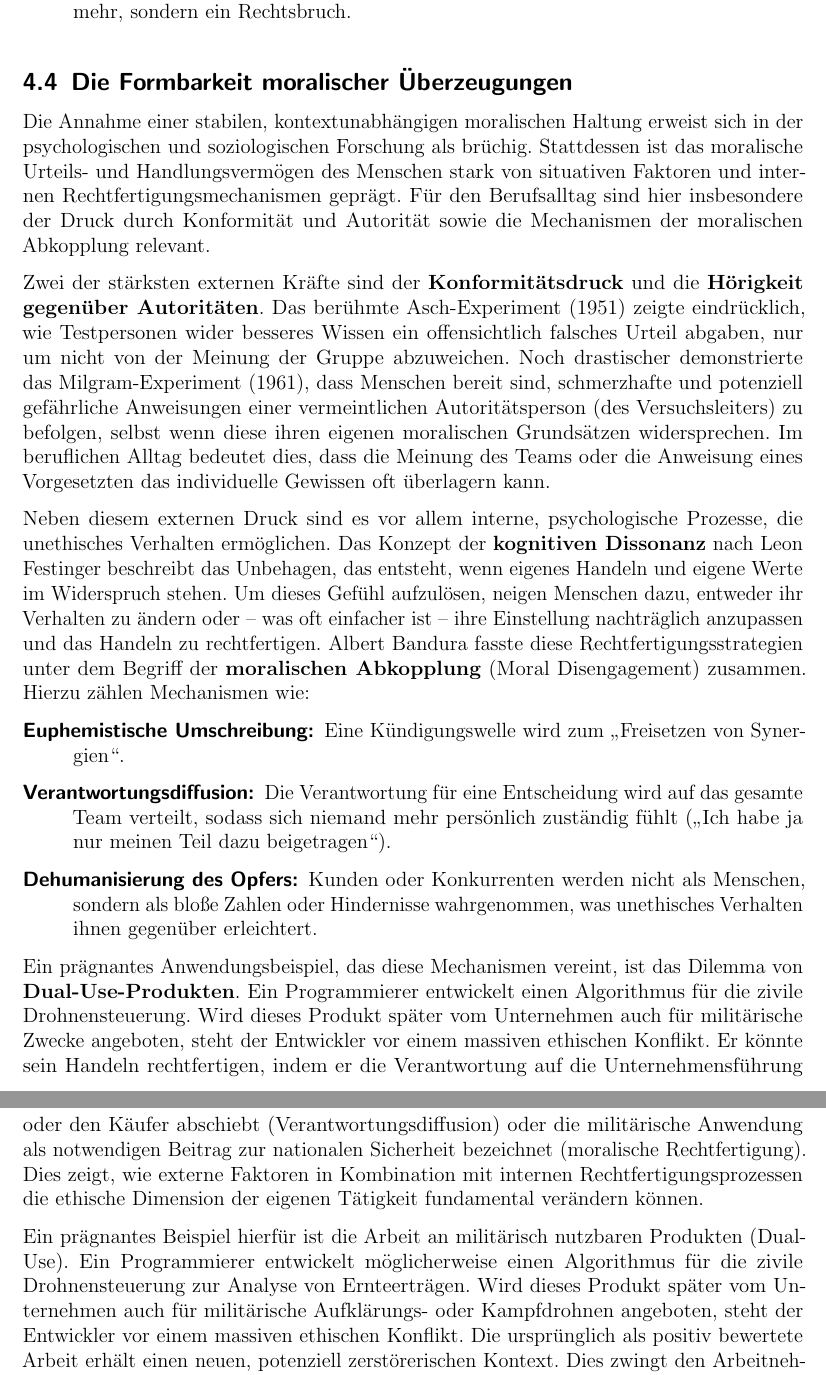
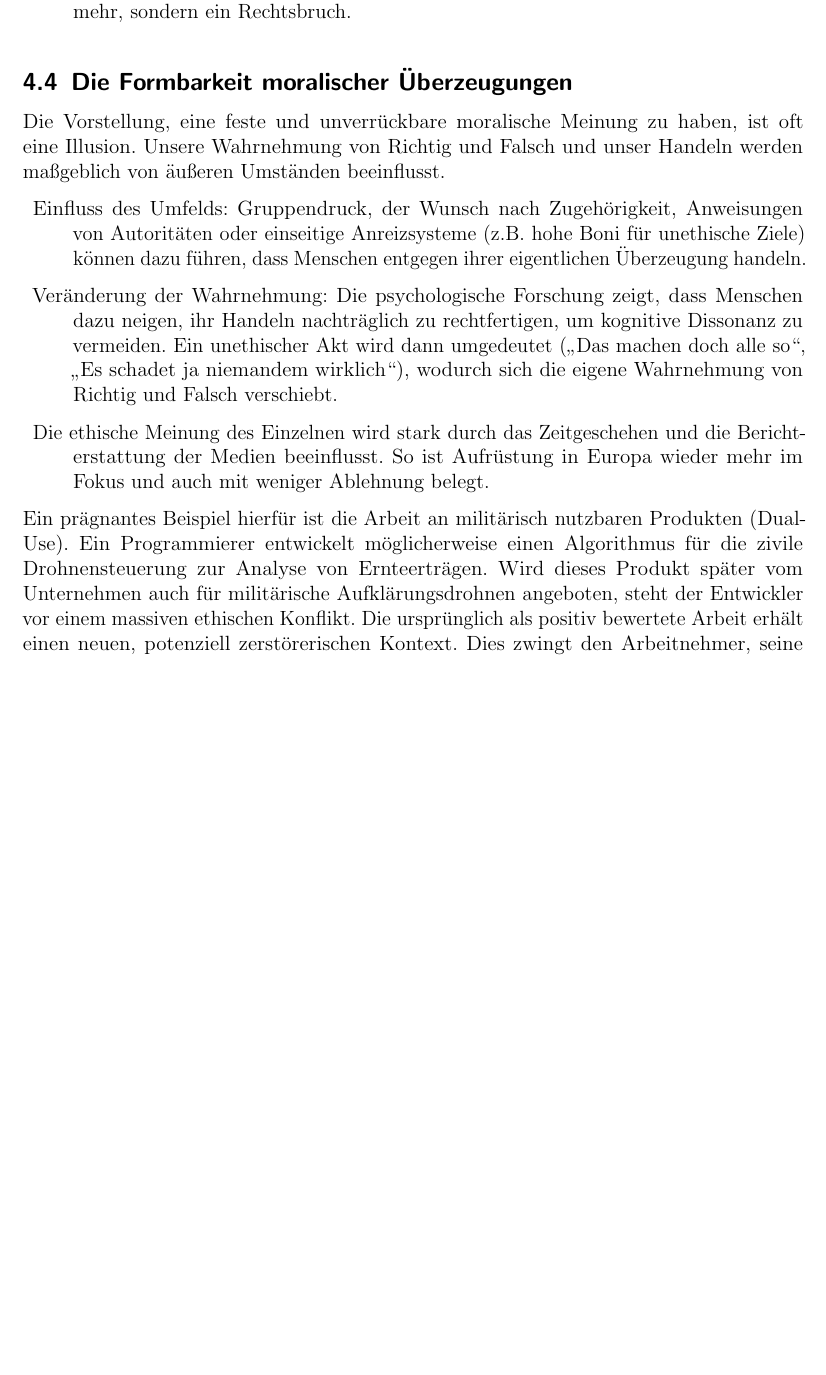
Before and after one commit to Datata1/Ethik, a LaTeX paper (abgabe.tex): two parts of pages 12 and 13 of 19 before the commit and part of page 12 of 18 after it, the two joined at a grey line, cut so that both start at the same text, the shorter picture padded with empty space. Compiled offline with pdfLaTeX.

Commit message:
kleine änderungen ede

```diff
--- a/abgabe.tex
+++ b/abgabe.tex
@@ -298,21 +299,17 @@ In komplexen Situationen reicht der Appell an die eigene Tugendhaftigkeit oft ni
 
 \subsection{Die Formbarkeit moralischer Überzeugungen}
 
-Die Annahme einer stabilen, kontextunabhängigen moralischen Haltung erweist sich in der psychologischen und soziologischen Forschung als brüchig. Stattdessen ist das moralische Urteils- und Handlungsvermögen des Menschen stark von situativen Faktoren und internen Rechtfertigungsmechanismen geprägt. Für den Berufsalltag sind hier insbesondere der Druck durch Konformität und Autorität sowie die Mechanismen der moralischen Abkopplung relevant.
-
-Zwei der stärksten externen Kräfte sind der \textbf{Konformitätsdruck} und die \textbf{Hörigkeit gegenüber Autoritäten}. Das berühmte Asch-Experiment (1951) zeigte eindrücklich, wie Testpersonen wider besseres Wissen ein offensichtlich falsches Urteil abgaben, nur um nicht von der Meinung der Gruppe abzuweichen. Noch drastischer demonstrierte das Milgram-Experiment (1961), dass Menschen bereit sind, schmerzhafte und potenziell gefährliche Anweisungen einer vermeintlichen Autoritätsperson (des Versuchsleiters) zu befolgen, selbst wenn diese ihren eigenen moralischen Grundsätzen widersprechen. Im beruflichen Alltag bedeutet dies, dass die Meinung des Teams oder die Anweisung eines Vorgesetzten das individuelle Gewissen oft überlagern kann.
-
-Neben diesem externen Druck sind es vor allem interne, psychologische Prozesse, die unethisches Verhalten ermöglichen. Das Konzept der \textbf{kognitiven Dissonanz} nach Leon Festinger beschreibt das Unbehagen, das entsteht, wenn eigenes Handeln und eigene Werte im Widerspruch stehen. Um dieses Gefühl aufzulösen, neigen Menschen dazu, entweder ihr Verhalten zu ändern oder – was oft einfacher ist – ihre Einstellung nachträglich anzupassen und das Handeln zu rechtfertigen. Albert Bandura fasste diese Rechtfertigungsstrategien unter dem Begriff der \textbf{moralischen Abkopplung} (Moral Disengagement) zusammen. Hierzu zählen Mechanismen wie:
+Die Vorstellung, eine feste und unverrückbare moralische Meinung zu haben, ist oft eine Illusion. Unsere Wahrnehmung von Richtig und Falsch und unser Handeln werden maßgeblich von äußeren Umständen beeinflusst.
 
 \begin{description}
-    \item[Euphemistische Umschreibung:] Eine Kündigungswelle wird zum \enquote{Freisetzen von Synergien}.
-    \item[Verantwortungsdiffusion:] Die Verantwortung für eine Entscheidung wird auf das gesamte Team verteilt, sodass sich niemand mehr persönlich zuständig fühlt (\enquote{Ich habe ja nur meinen Teil dazu beigetragen}).
-    \item[Dehumanisierung des Opfers:] Kunden oder Konkurrenten werden nicht als Menschen, sondern als bloße Zahlen oder Hindernisse wahrgenommen, was unethisches Verhalten ihnen gegenüber erleichtert.
+    \item Einfluss des Umfelds: Gruppendruck, der Wunsch nach Zugehörigkeit, Anweisungen von Autoritäten oder einseitige Anreizsysteme (z.B. hohe Boni für unethische Ziele) können dazu führen, dass Menschen entgegen ihrer eigentlichen Überzeugung handeln.
+
+    \item Veränderung der Wahrnehmung: Die psychologische Forschung zeigt, dass Menschen dazu neigen, ihr Handeln nachträglich zu rechtfertigen, um kognitive Dissonanz zu vermeiden. Ein unethischer Akt wird dann umgedeutet („Das machen doch alle so“, „Es schadet ja niemandem wirklich“), wodurch sich die eigene Wahrnehmung von Richtig und Falsch verschiebt.
+
+    \item Die ethische Meinung des Einzelnen wird stark durch das Zeitgeschehen und die Berichterstattung der  Medien  beeinflusst. So ist Aufrüstung in Europa wieder mehr im Fokus und auch mit weniger Ablehnung belegt.
 \end{description}
 
-Ein prägnantes Anwendungsbeispiel, das diese Mechanismen vereint, ist das Dilemma von \textbf{Dual-Use-Produkten}. Ein Programmierer entwickelt einen Algorithmus für die zivile Drohnensteuerung. Wird dieses Produkt später vom Unternehmen auch für militärische Zwecke angeboten, steht der Entwickler vor einem massiven ethischen Konflikt. Er könnte sein Handeln rechtfertigen, indem er die Verantwortung auf die Unternehmensführung oder den Käufer abschiebt (Verantwortungsdiffusion) oder die militärische Anwendung als notwendigen Beitrag zur nationalen Sicherheit bezeichnet (moralische Rechtfertigung). Dies zeigt, wie externe Faktoren in Kombination mit internen Rechtfertigungsprozessen die ethische Dimension der eigenen Tätigkeit fundamental verändern können.
-
-Ein prägnantes Beispiel hierfür ist die Arbeit an militärisch nutzbaren Produkten (Dual-Use). Ein Programmierer entwickelt möglicherweise einen Algorithmus für die zivile Drohnensteuerung zur Analyse von Ernteerträgen. Wird dieses Produkt später vom Unternehmen auch für militärische Aufklärungs- oder Kampfdrohnen angeboten, steht der Entwickler vor einem massiven ethischen Konflikt. Die ursprünglich als positiv bewertete Arbeit erhält einen neuen, potenziell zerstörerischen Kontext. Dies zwingt den Arbeitnehmer, seine Verantwortung neu zu bewerten und zeigt, wie externe Faktoren die ethische Dimension der eigenen Tätigkeit fundamental verändern können.
+Ein prägnantes Beispiel hierfür ist die Arbeit an militärisch nutzbaren Produkten (Dual-Use). Ein Programmierer entwickelt möglicherweise einen Algorithmus für die zivile Drohnensteuerung zur Analyse von Ernteerträgen. Wird dieses Produkt später vom Unternehmen auch für militärische Aufklärungsdrohnen angeboten, steht der Entwickler vor einem massiven ethischen Konflikt. Die ursprünglich als positiv bewertete Arbeit erhält einen neuen, potenziell zerstörerischen Kontext. Dies zwingt den Arbeitnehmer, seine Verantwortung neu zu bewerten und zeigt, wie externe Faktoren die ethische Dimension der eigenen Tätigkeit fundamental verändern können.
 
 
 % --- KAPITEL 5 ---
```
Also changed, not shown: abgabe.tex (13 more changed lines).
